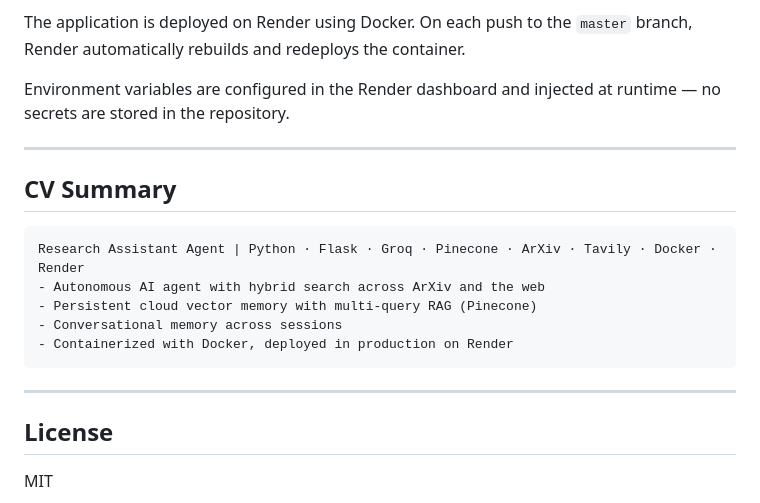
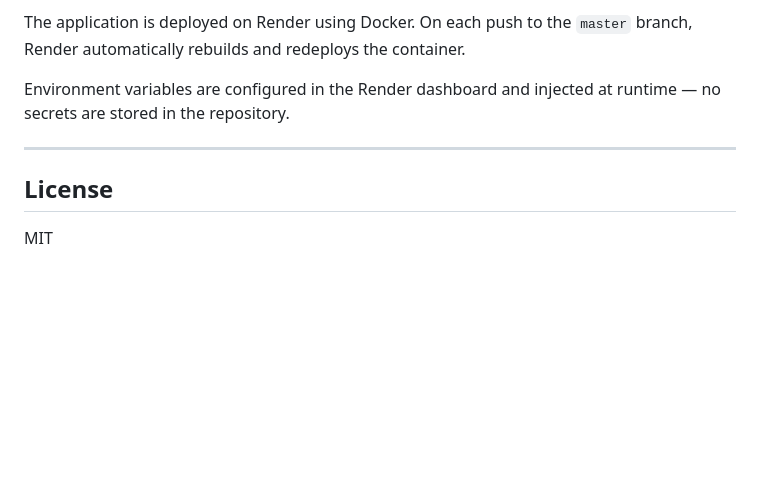
Before and after one commit to malekjemili/reasearch-agent, a Markdown page: README.md, the part around the change. Rendered like a GitHub page; blank space fills up the shorter version.

````diff
--- a/README.md
+++ b/README.md
@@ -215,18 +215,6 @@ Environment variables are configured in the Render dashboard and injected at run
 
 ---
 
-## CV Summary
-
-```
-Research Assistant Agent | Python · Flask · Groq · Pinecone · ArXiv · Tavily · Docker · Render
-- Autonomous AI agent with hybrid search across ArXiv and the web
-- Persistent cloud vector memory with multi-query RAG (Pinecone)
-- Conversational memory across sessions
-- Containerized with Docker, deployed in production on Render
-```
-
----
-
 ## License
 
 MIT
````
